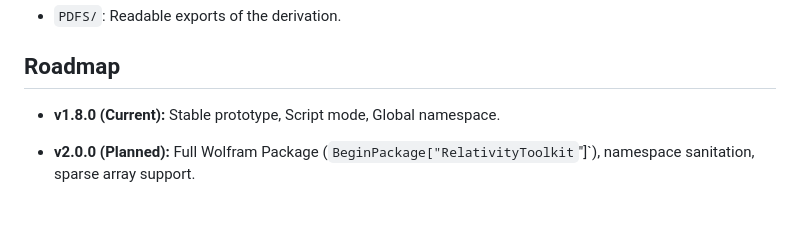
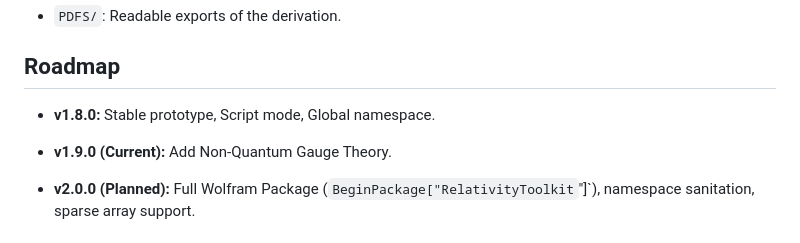
Before and after one commit to rebcabin/RelativityToolkit, a Markdown page: README.md, the part around the change. GitHub-like rendering; blank space fills up the shorter version.

```diff
--- a/README.md
+++ b/README.md
@@ -84,7 +84,9 @@ All these notebooks have corresponding PDFs in the PDFS folder for those who do
 
 ## Roadmap
 
-- **v1.8.0 (Current):** Stable prototype, Script mode, Global namespace.
+- **v1.8.0:** Stable prototype, Script mode, Global namespace.
+
+- **v1.9.0 (Current):** Add Non-Quantum Gauge Theory.
 
 - **v2.0.0 (Planned):** Full Wolfram Package (`BeginPackage["RelativityToolkit`"]`), namespace sanitation, sparse array support.
 
```
